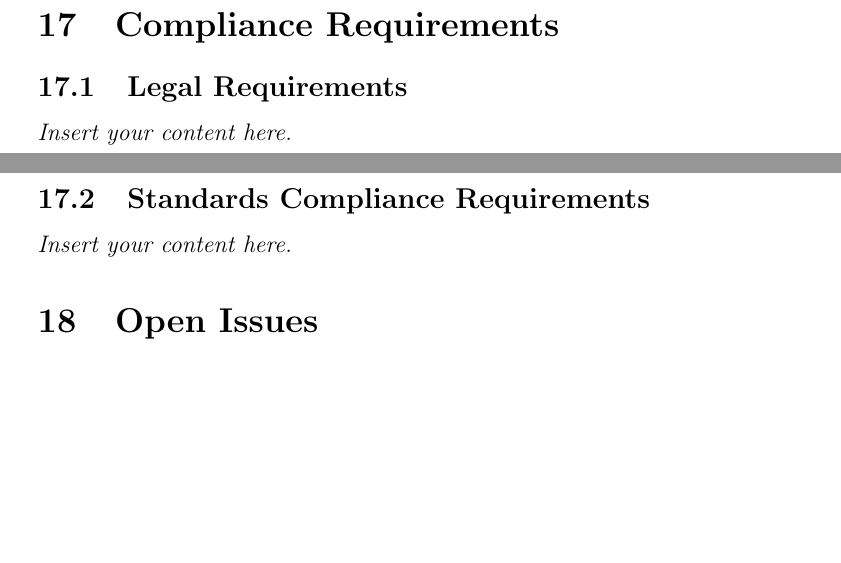
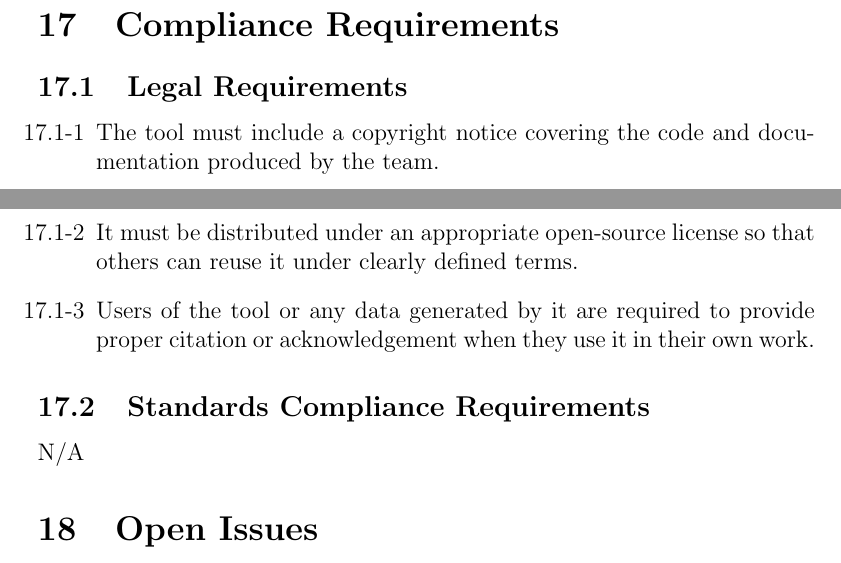
Before and after one commit to thaafei/capstone-sfw2026, a LaTeX document (docs/SRS-Volere/SRS.tex): two parts of pages 20 and 21 of 24, joined at a grey line, cut so that both start at the same text, the shorter picture padded with empty space. Compiled offline with pdfLaTeX.

Commit message:
Compliance Requirements completed

```diff
--- a/docs/SRS-Volere/SRS.tex
+++ b/docs/SRS-Volere/SRS.tex
@@ -322,9 +322,13 @@ Since the tool will be shared mostly in an academic and research setting, we jus
 \end{enumerate}
 \section{Compliance Requirements}
 \subsection{Legal Requirements}
-\lips
+\begin{enumerate}[label=\thesubsection-\arabic*]
+\item The tool must include a copyright notice covering the code and documentation produced by the team.
+\item It must be distributed under an appropriate open-source license so that others can reuse it under clearly defined terms.
+\item Users of the tool or any data generated by it are required to provide proper citation or acknowledgement when they use it in their own work.
+\end{enumerate}
 \subsection{Standards Compliance Requirements}
-\lips
+N/A
 
 \section{Open Issues}
 \lips
```
